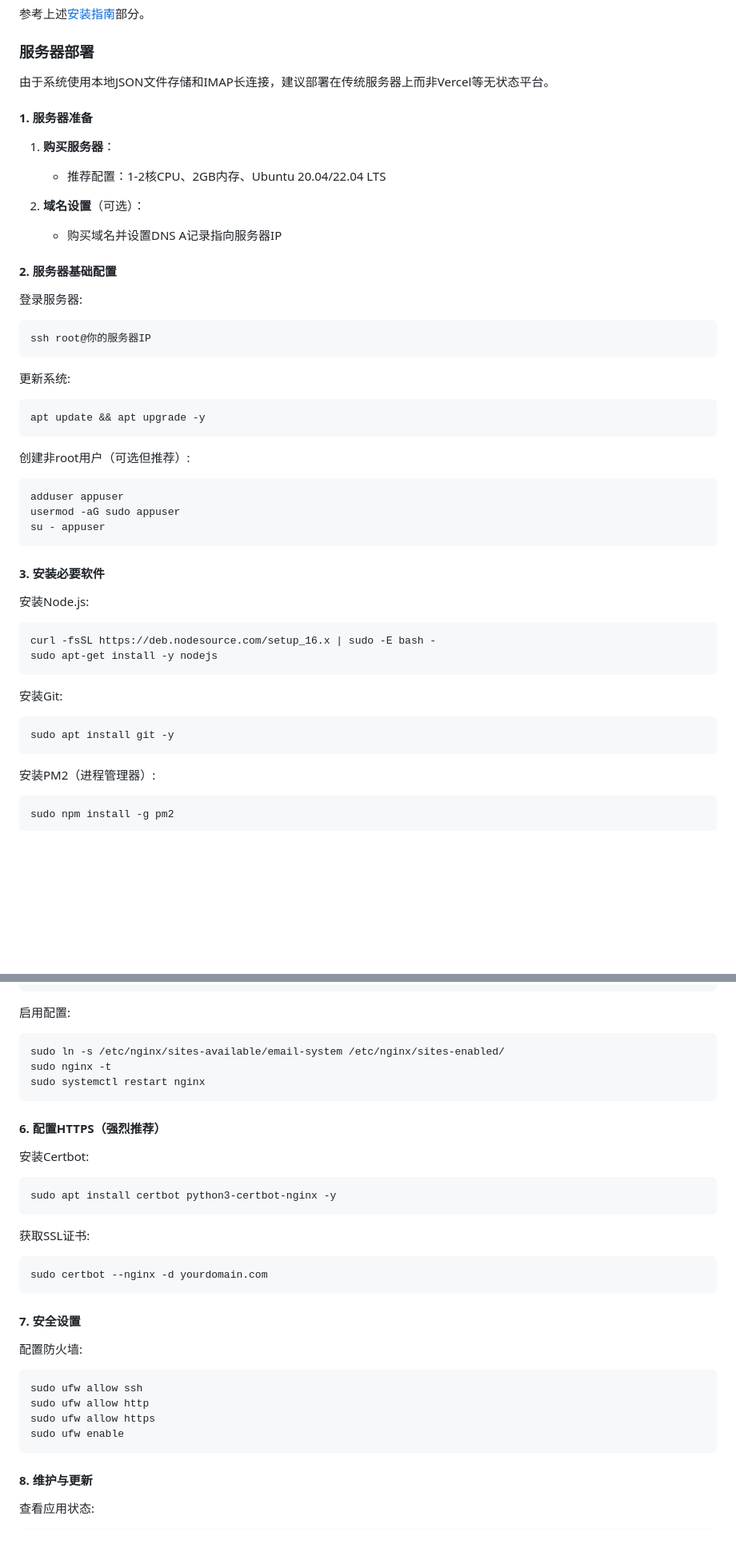
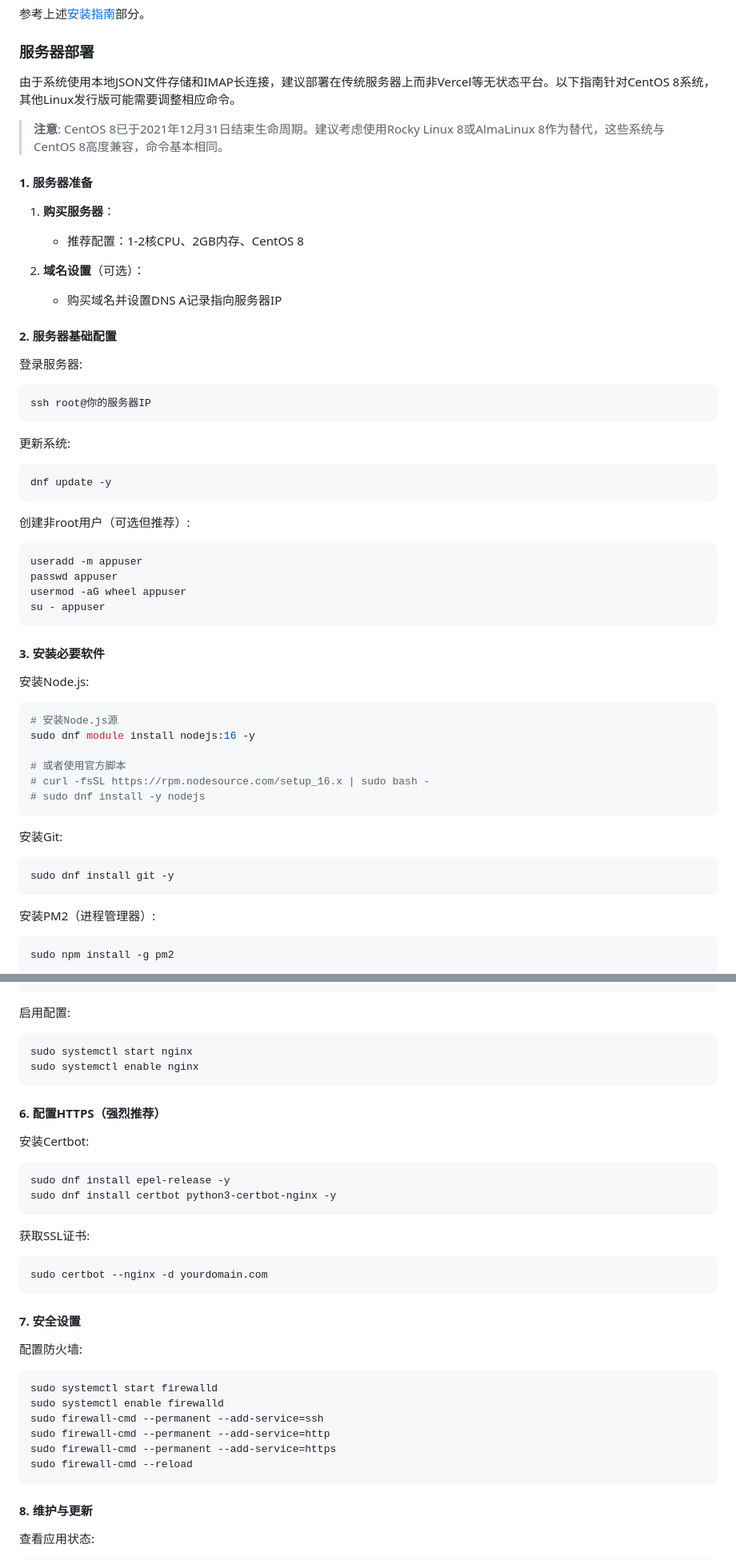
Before and after one commit to andylee20014/edu, a Markdown page: README.md, 2 parts joined by grey strips. Shown at 80% size. Rendered like a GitHub page; blank space fills up the shorter version.

````diff
--- a/README.md
+++ b/README.md
@@ -137,12 +137,14 @@ ALLOWED_DOMAINS=domain.com,domain2.com  # 允许的域名列表，用逗号分
 
 ### 服务器部署
 
-由于系统使用本地JSON文件存储和IMAP长连接，建议部署在传统服务器上而非Vercel等无状态平台。
+由于系统使用本地JSON文件存储和IMAP长连接，建议部署在传统服务器上而非Vercel等无状态平台。以下指南针对CentOS 8系统，其他Linux发行版可能需要调整相应命令。
+
+> **注意**: CentOS 8已于2021年12月31日结束生命周期。建议考虑使用Rocky Linux 8或AlmaLinux 8作为替代，这些系统与CentOS 8高度兼容，命令基本相同。
 
 #### 1. 服务器准备
 
 1. **购买服务器**：
-   - 推荐配置：1-2核CPU、2GB内存、Ubuntu 20.04/22.04 LTS
+   - 推荐配置：1-2核CPU、2GB内存、CentOS 8
 
 2. **域名设置**（可选）：
    - 购买域名并设置DNS A记录指向服务器IP
@@ -156,13 +158,14 @@ ssh root@你的服务器IP
 
 更新系统:
 ```bash
-apt update && apt upgrade -y
+dnf update -y
 ```
 
 创建非root用户（可选但推荐）:
 ```bash
-adduser appuser
-usermod -aG sudo appuser
+useradd -m appuser
+passwd appuser
+usermod -aG wheel appuser
 su - appuser
 ```
 
@@ -170,13 +173,17 @@ su - appuser
 
 安装Node.js:
 ```bash
-curl -fsSL https://deb.nodesource.com/setup_16.x | sudo -E bash -
-sudo apt-get install -y nodejs
+# 安装Node.js源
+sudo dnf module install nodejs:16 -y
+
+# 或者使用官方脚本
+# curl -fsSL https://rpm.nodesource.com/setup_16.x | sudo bash -
+# sudo dnf install -y nodejs
 ```
 
 安装Git:
 ```bash
-sudo apt install git -y
+sudo dnf install git -y
 ```
 
 安装PM2（进程管理器）:
@@ -252,16 +259,16 @@ server {
 
 启用配置:
 ```bash
-sudo ln -s /etc/nginx/sites-available/email-system /etc/nginx/sites-enabled/
-sudo nginx -t
-sudo systemctl restart nginx
+sudo systemctl start nginx
+sudo systemctl enable nginx
 ```
 
 #### 6. 配置HTTPS（强烈推荐）
 
 安装Certbot:
 ```bash
-sudo apt install certbot python3-certbot-nginx -y
+sudo dnf install epel-release -y
+sudo dnf install certbot python3-certbot-nginx -y
 ```
 
 获取SSL证书:
@@ -273,10 +280,12 @@ sudo certbot --nginx -d yourdomain.com
 
 配置防火墙:
 ```bash
-sudo ufw allow ssh
-sudo ufw allow http
-sudo ufw allow https
-sudo ufw enable
+sudo systemctl start firewalld
+sudo systemctl enable firewalld
+sudo firewall-cmd --permanent --add-service=ssh
+sudo firewall-cmd --permanent --add-service=http
+sudo firewall-cmd --permanent --add-service=https
+sudo firewall-cmd --reload
 ```
 
 #### 8. 维护与更新
````
Also changed, not shown: other parts of README.md (+23 -3 lines).
